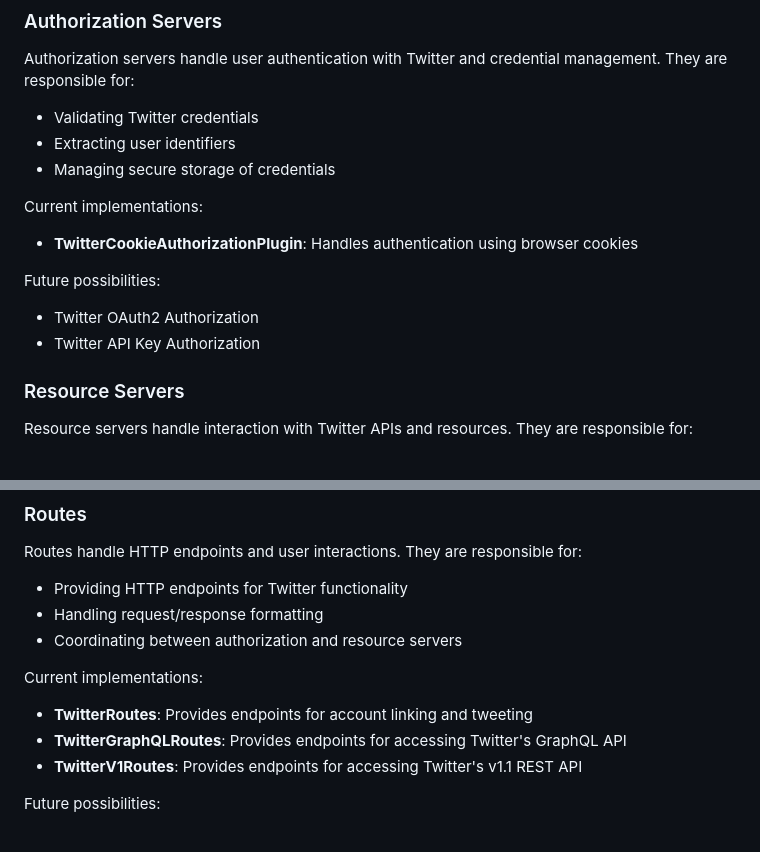
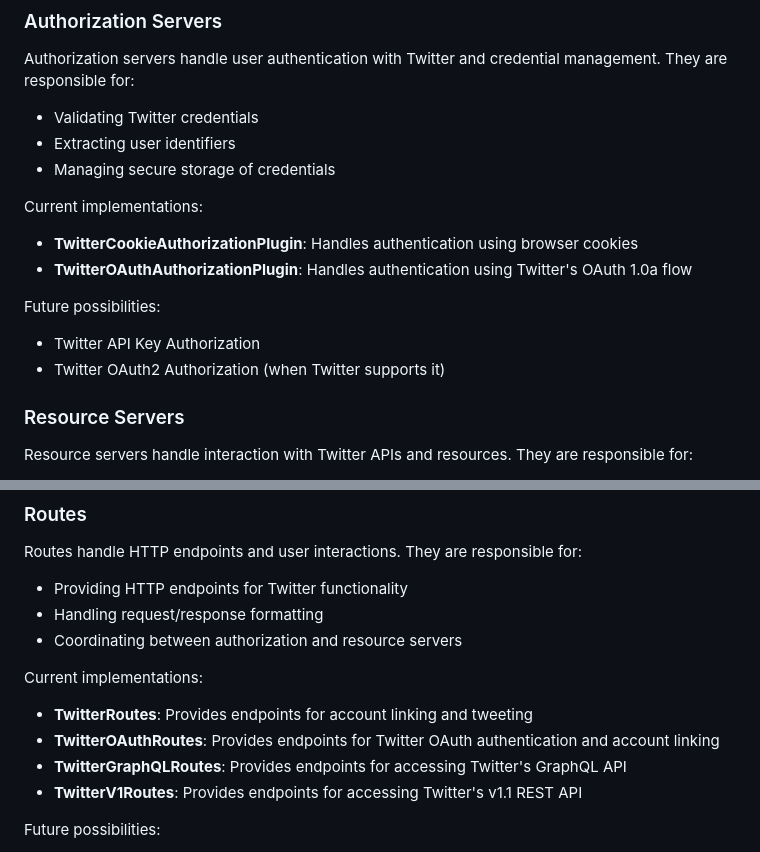
Before and after one commit to Account-Link/oauth3-tee-proxy, a Markdown page: plugins/twitter/README.md, 2 parts joined by grey strips. GitHub-like rendering.

```diff
--- a/plugins/twitter/README.md
+++ b/plugins/twitter/README.md
@@ -15,10 +15,11 @@ Authorization servers handle user authentication with Twitter and credential man
 
 Current implementations:
 - **TwitterCookieAuthorizationPlugin**: Handles authentication using browser cookies
+- **TwitterOAuthAuthorizationPlugin**: Handles authentication using Twitter's OAuth 1.0a flow
 
 Future possibilities:
-- Twitter OAuth2 Authorization
 - Twitter API Key Authorization
+- Twitter OAuth2 Authorization (when Twitter supports it)
 
 ### Resource Servers
 
@@ -45,6 +46,7 @@ Routes handle HTTP endpoints and user interactions. They are responsible for:
 
 Current implementations:
 - **TwitterRoutes**: Provides endpoints for account linking and tweeting
+- **TwitterOAuthRoutes**: Provides endpoints for Twitter OAuth authentication and account linking
 - **TwitterGraphQLRoutes**: Provides endpoints for accessing Twitter's GraphQL API
 - **TwitterV1Routes**: Provides endpoints for accessing Twitter's v1.1 REST API
 
```
Also changed, not shown: other parts of plugins/twitter/README.md (+105 -0 lines).
